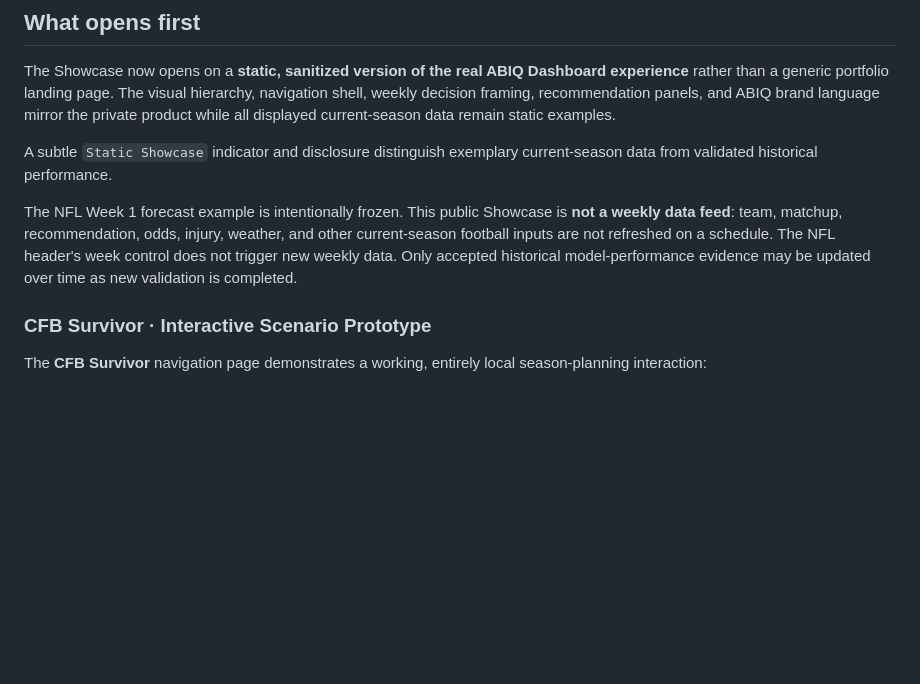
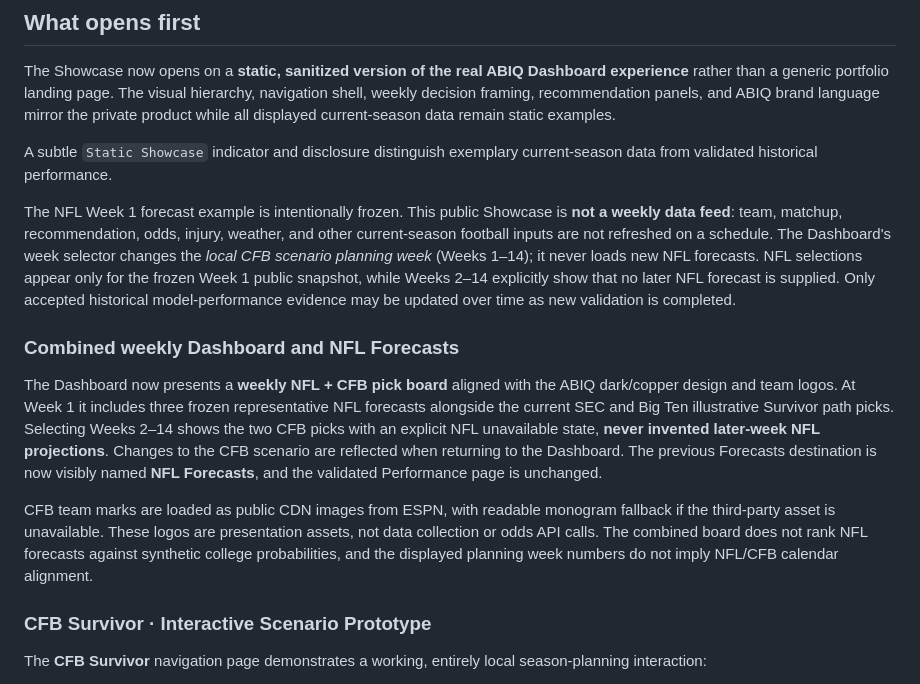
Before and after one commit to agmillsap/abiq-sports-analytics, a Markdown page: README.md, the part around the change. Rendered like a GitHub page; blank space fills up the shorter version.

Commit message:
Document combined weekly board, logo assets and static/live boundaries

```diff
--- a/README.md
+++ b/README.md
@@ -13,7 +13,13 @@ The Showcase now opens on a **static, sanitized version of the real ABIQ Dashboa
 
 A subtle `Static Showcase` indicator and disclosure distinguish exemplary current-season data from validated historical performance.
 
-The NFL Week 1 forecast example is intentionally frozen. This public Showcase is **not a weekly data feed**: team, matchup, recommendation, odds, injury, weather, and other current-season football inputs are not refreshed on a schedule. The NFL header's week control does not trigger new weekly data. Only accepted historical model-performance evidence may be updated over time as new validation is completed.
+The NFL Week 1 forecast example is intentionally frozen. This public Showcase is **not a weekly data feed**: team, matchup, recommendation, odds, injury, weather, and other current-season football inputs are not refreshed on a schedule. The Dashboard's week selector changes the *local CFB scenario planning week* (Weeks 1–14); it never loads new NFL forecasts. NFL selections appear only for the frozen Week 1 public snapshot, while Weeks 2–14 explicitly show that no later NFL forecast is supplied. Only accepted historical model-performance evidence may be updated over time as new validation is completed.
+
+### Combined weekly Dashboard and NFL Forecasts
+
+The Dashboard now presents a **weekly NFL + CFB pick board** aligned with the ABIQ dark/copper design and team logos. At Week 1 it includes three frozen representative NFL forecasts alongside the current SEC and Big Ten illustrative Survivor path picks. Selecting Weeks 2–14 shows the two CFB picks with an explicit NFL unavailable state, **never invented later-week NFL projections**. Changes to the CFB scenario are reflected when returning to the Dashboard. The previous Forecasts destination is now visibly named **NFL Forecasts**, and the validated Performance page is unchanged.
+
+CFB team marks are loaded as public CDN images from ESPN, with readable monogram fallback if the third-party asset is unavailable. These logos are presentation assets, not data collection or odds API calls. The combined board does not rank NFL forecasts against synthetic college probabilities, and the displayed planning week numbers do not imply NFL/CFB calendar alignment.
 
 ### CFB Survivor · Interactive Scenario Prototype
 
```
